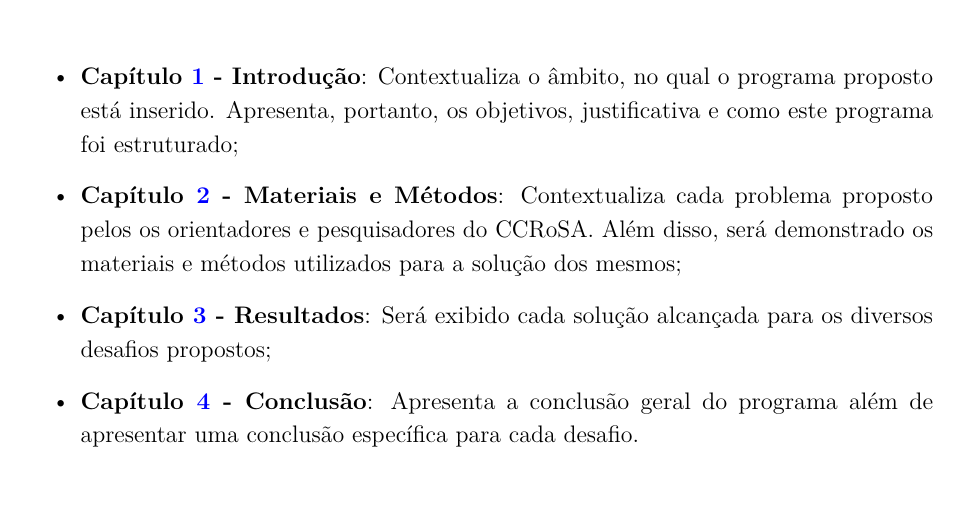
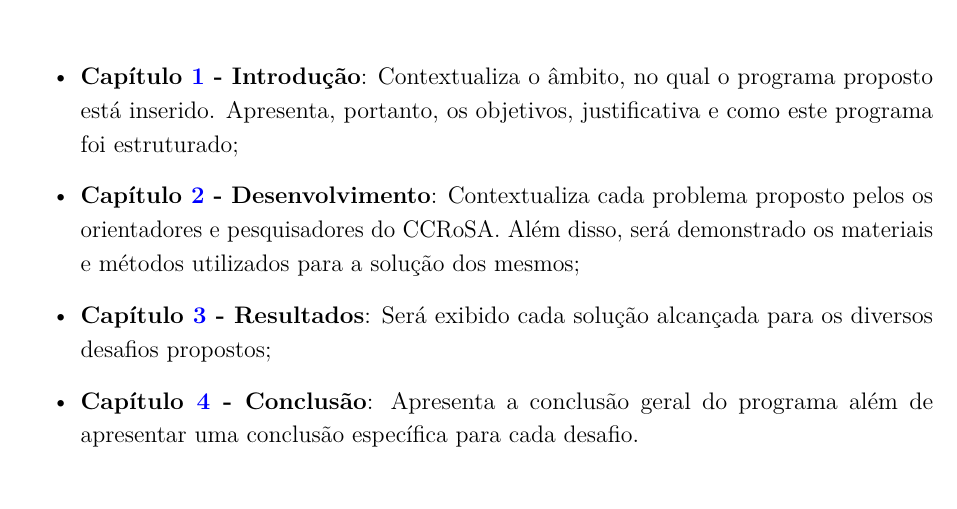
Before and after one commit to ViniciusFelismino8/Final_Report, a LaTeX thesis (Report/a-project.tex, which reads Report/Chapters/introducao.tex): part of page 9 of 21, cut so that both start at the same text. Compiled offline with pdfLaTeX.

Commit message:
fix report organization

```diff
--- a/Report/Chapters/introducao.tex
+++ b/Report/Chapters/introducao.tex
@@ -34,7 +34,7 @@ Este documento apresenta $4$ capítulos e está estruturado da seguinte forma:
 
   \item \textbf{Capítulo \ref{chap:intro} - Introdução}: Contextualiza o âmbito, no qual o programa proposto está inserido. Apresenta, portanto, os objetivos, justificativa e como este programa foi estruturado;
   % \item \textbf{Capítulo \ref{chap:fundteor} - Fundamentação Teórica}: XXX;
-  \item \textbf{Capítulo \ref{chap:mat} - Materiais e Métodos}: Contextualiza cada problema proposto pelos os orientadores e pesquisadores do CCRoSA. Além disso, será demonstrado os materiais e métodos utilizados para a solução dos mesmos;
+  \item \textbf{Capítulo \ref{chap:mat} - Desenvolvimento}: Contextualiza cada problema proposto pelos os orientadores e pesquisadores do CCRoSA. Além disso, será demonstrado os materiais e métodos utilizados para a solução dos mesmos;
   \item \textbf{Capítulo \ref{chap:result} - Resultados}: Será exibido cada solução alcançada para os diversos desafios propostos;
   \item \textbf{Capítulo \ref{chap:conc} - Conclusão}: Apresenta a conclusão geral do programa além de apresentar uma conclusão específica para cada desafio.
 
```
